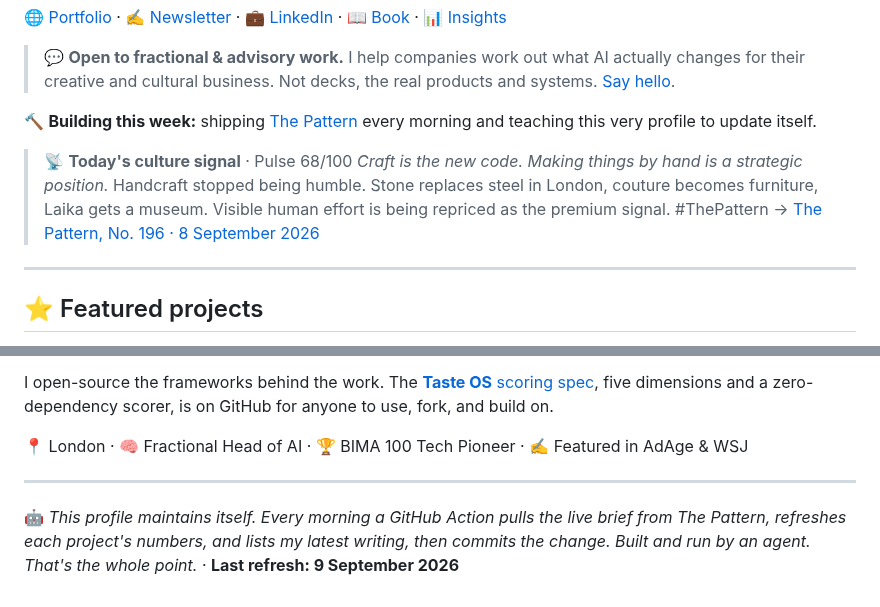
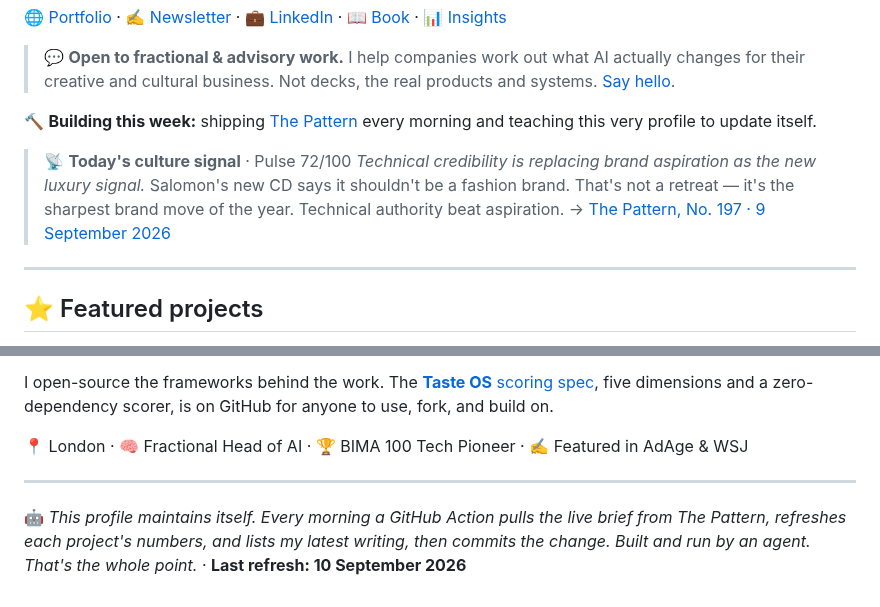
Before and after one commit to mikelitman/mikelitman, a Markdown page: README.md, 2 parts joined by grey strips. Rendered like a GitHub page.

Commit message:
chore: refresh live Pattern brief [skip ci]

```diff
--- a/README.md
+++ b/README.md
@@ -12,9 +12,9 @@ I'm a **non-coder who builds**. After 15+ years in strategy and emerging tech (G
 🔨 **Building this week:** shipping [The Pattern](https://thepattern.media) every morning and teaching this very profile to update itself.
 
 <!-- PATTERN:START -->
-> 📡 **Today's culture signal** · Pulse 68/100
-> *Craft is the new code. Making things by hand is a strategic position.* Handcraft stopped being humble. Stone replaces steel in London, couture becomes furniture, Laika gets a museum. Visible human effort is being repriced as the premium signal. #ThePattern
-> → [The Pattern, No. 196 · 8 September 2026](https://thepattern.media/editions/2026-09-08.html)
+> 📡 **Today's culture signal** · Pulse 72/100
+> *Technical credibility is replacing brand aspiration as the new luxury signal.* Salomon's new CD says it shouldn't be a fashion brand. That's not a retreat — it's the sharpest brand move of the year. Technical authority beat aspiration.
+> → [The Pattern, No. 197 · 9 September 2026](https://thepattern.media/editions/2026-09-09.html)
 <!-- PATTERN:END -->
 
 ---
@@ -104,5 +104,5 @@ I open-source the frameworks behind the work. The [**Taste OS** scoring spec](ht
 ---
 
 <!-- STAMP:START -->
-🤖 *This profile maintains itself. Every morning a GitHub Action pulls the live brief from The Pattern, refreshes each project's numbers, and lists my latest writing, then commits the change. Built and run by an agent. That's the whole point.* · **Last refresh: 9 September 2026**
+🤖 *This profile maintains itself. Every morning a GitHub Action pulls the live brief from The Pattern, refreshes each project's numbers, and lists my latest writing, then commits the change. Built and run by an agent. That's the whole point.* · **Last refresh: 10 September 2026**
 <!-- STAMP:END -->
```
